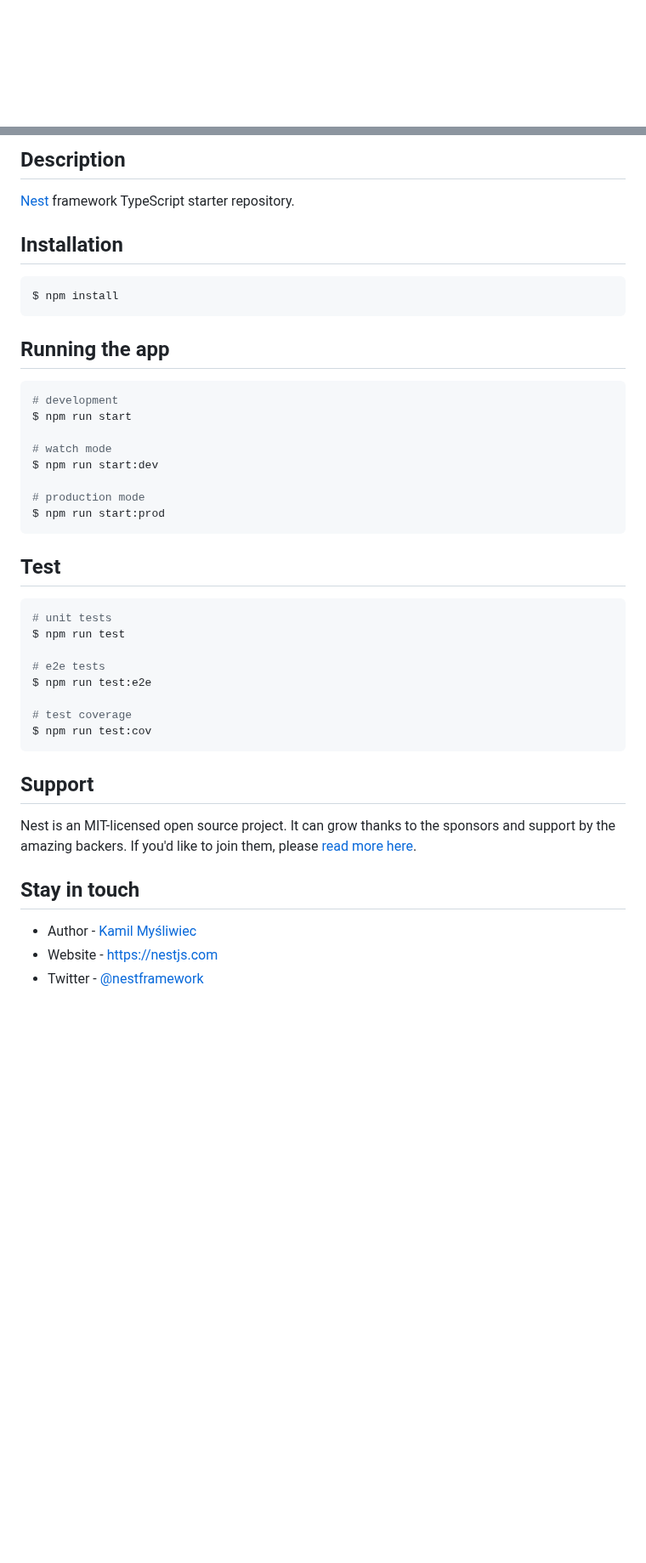
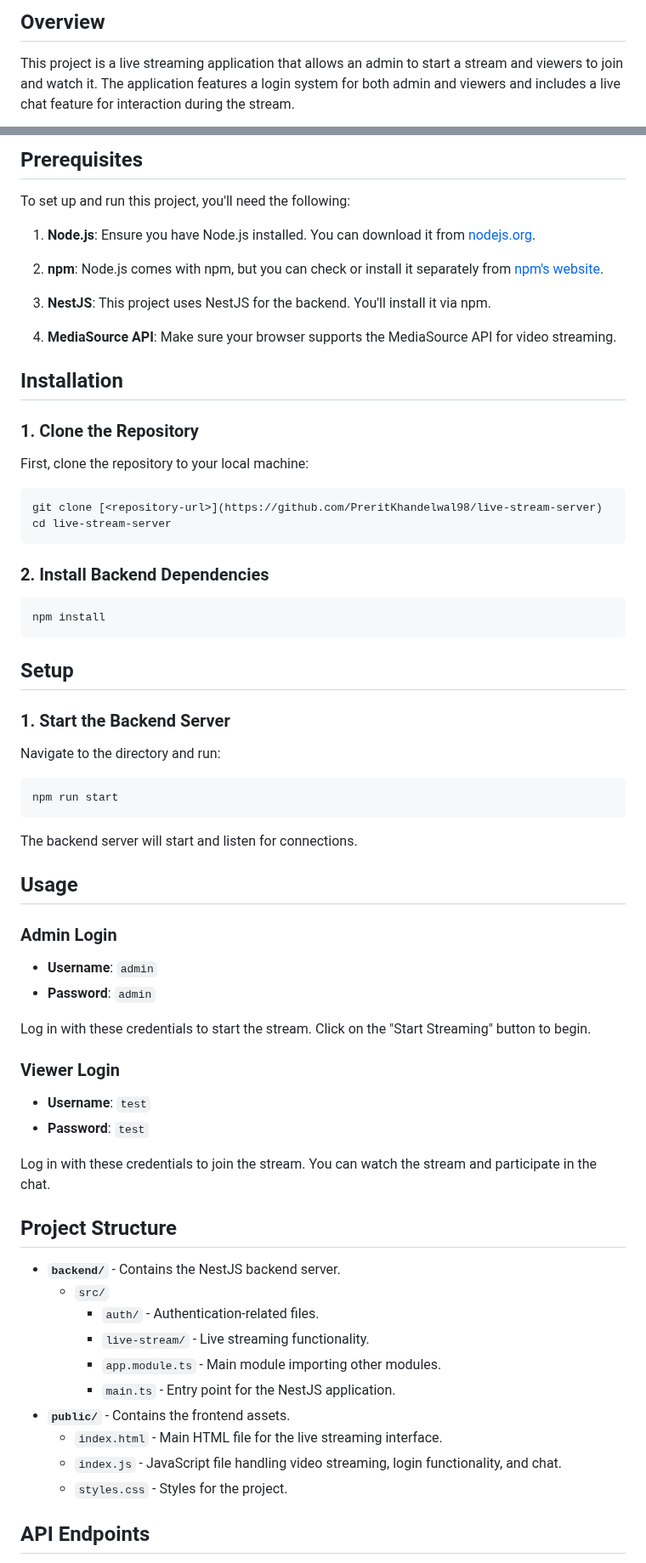
Before and after one commit to PreritKhandelwal98/live-stream-server, a Markdown page: README.md, 2 parts joined by grey strips. Shown at 85% size. GitHub-like rendering; blank space fills up the shorter version.

````diff
--- a/README.md
+++ b/README.md
@@ -4,4 +2,4 @@
 
-[circleci-image]: https://img.shields.io/circleci/build/github/nestjs/nest/master?token=abc123def456
-[circleci-url]: https://circleci.com/gh/nestjs/nest
+## Overview
+This project is a live streaming application that allows an admin to start a stream and viewers to join and watch it. The application features a login system for both admin and viewers and includes a live chat feature for interaction during the stream.
 
@@ -24,46 +10,69 @@
 
-## Description
+## Prerequisites
+To set up and run this project, you'll need the following:
 
-[Nest](https://github.com/nestjs/nest) framework TypeScript starter repository.
+1. **Node.js**: Ensure you have Node.js installed. You can download it from [nodejs.org](https://nodejs.org/).
+
+2. **npm**: Node.js comes with npm, but you can check or install it separately from [npm's website](https://www.npmjs.com/get-npm).
+
+3. **NestJS**: This project uses NestJS for the backend. You'll install it via npm.
+
+4. **MediaSource API**: Make sure your browser supports the MediaSource API for video streaming.
 
 ## Installation
 
+### 1. Clone the Repository
+First, clone the repository to your local machine:
+
 ```bash
-$ npm install
+git clone [<repository-url>](https://github.com/PreritKhandelwal98/live-stream-server)
+cd live-stream-server
 ```
 
-## Running the app
+### 2. Install Backend Dependencies
+```bash
+npm install
+```
+
+
+## Setup
+
+### 1. Start the Backend Server
+Navigate to the directory and run:
 
 ```bash
-# development
-$ npm run start
-
-# watch mode
-$ npm run start:dev
-
-# production mode
-$ npm run start:prod
+npm run start
 ```
 
-## Test
+The backend server will start and listen for connections.
 
-```bash
-# unit tests
-$ npm run test
 
-# e2e tests
-$ npm run test:e2e
+## Usage
 
-# test coverage
-$ npm run test:cov
-```
+### Admin Login
+- **Username**: `admin`
+- **Password**: `admin`
 
-## Support
+Log in with these credentials to start the stream. Click on the "Start Streaming" button to begin.
 
-Nest is an MIT-licensed open source project. It can grow thanks to the sponsors and support by the amazing backers. If you'd like to join them, please [read more here](https://docs.nestjs.com/support).
+### Viewer Login
+- **Username**: `test`
+- **Password**: `test`
 
-## Stay in touch
+Log in with these credentials to join the stream. You can watch the stream and participate in the chat.
 
-- Author - [Kamil Myśliwiec](https://kamilmysliwiec.com)
-- Website - [https://nestjs.com](https://nestjs.com/)
-- Twitter - [@nestframework](https://twitter.com/nestframework)
+## Project Structure
+
+- **`backend/`** - Contains the NestJS backend server.
+  - `src/`
+    - `auth/` - Authentication-related files.
+    - `live-stream/` - Live streaming functionality.
+    - `app.module.ts` - Main module importing other modules.
+    - `main.ts` - Entry point for the NestJS application.
+- **`public/`** - Contains the frontend assets.
+  - `index.html` - Main HTML file for the live streaming interface.
+  - `index.js` - JavaScript file handling video streaming, login functionality, and chat.
+  - `styles.css` - Styles for the project.
+
+## API Endpoints
+
````
Also changed, not shown: other parts of README.md (+32 -20 lines).
